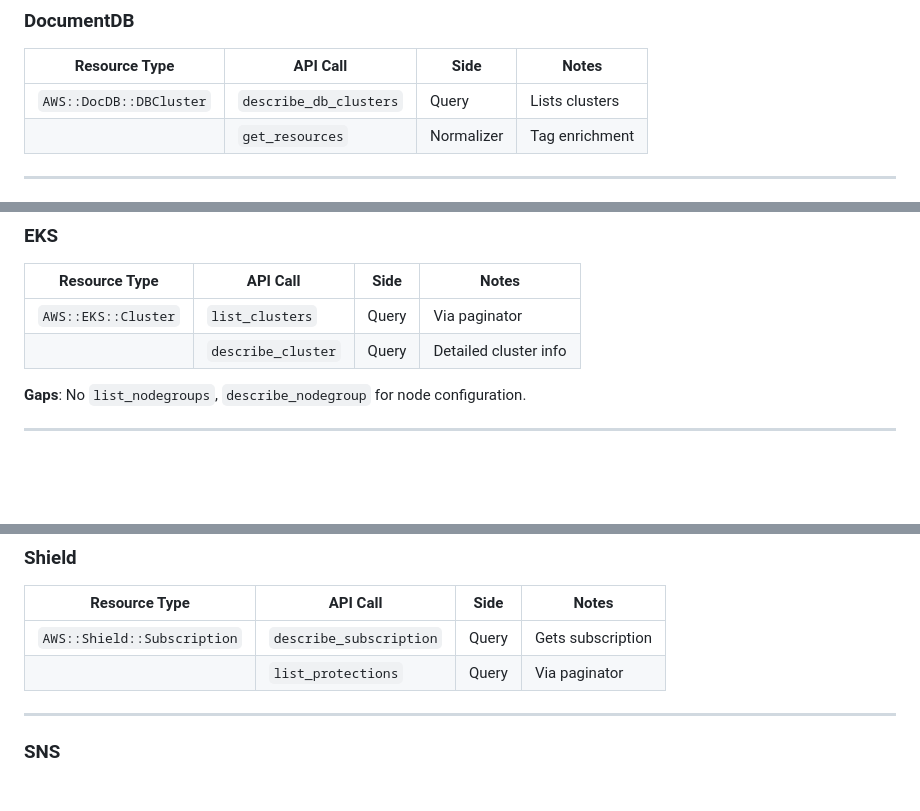
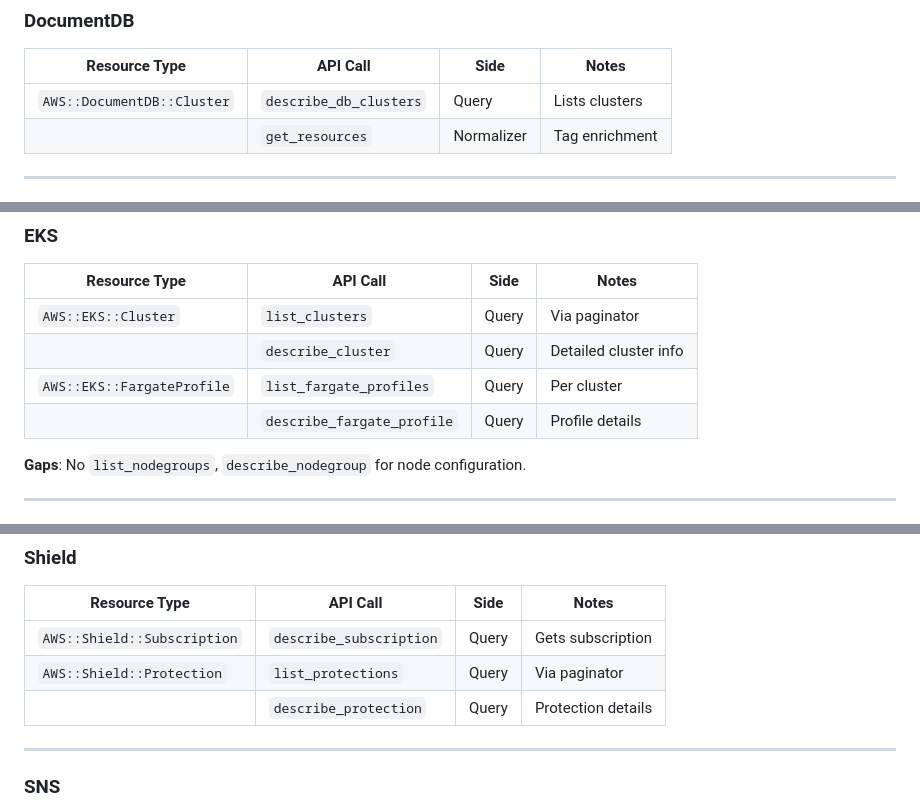
Before and after one commit to fibanez/aws-dash-architect, a Markdown page: docs/technical/aws-api-calls-inventory.md, 3 parts joined by grey strips. Rendered like a GitHub page; blank space fills up the shorter version.

```diff
--- a/docs/technical/aws-api-calls-inventory.md
+++ b/docs/technical/aws-api-calls-inventory.md
@@ -382,7 +410,7 @@ This document lists all AWS SDK API calls made by the application for each resou
 
 | Resource Type | API Call | Side | Notes |
 |---------------|----------|------|-------|
-| `AWS::DocDB::DBCluster` | `describe_db_clusters` | Query | Lists clusters |
+| `AWS::DocumentDB::Cluster` | `describe_db_clusters` | Query | Lists clusters |
 | | `get_resources` | Normalizer | Tag enrichment |
 
 ---
@@ -500,6 +533,8 @@ This document lists all AWS SDK API calls made by the application for each resou
 |---------------|----------|------|-------|
 | `AWS::EKS::Cluster` | `list_clusters` | Query | Via paginator |
 | | `describe_cluster` | Query | Detailed cluster info |
+| `AWS::EKS::FargateProfile` | `list_fargate_profiles` | Query | Per cluster |
+| | `describe_fargate_profile` | Query | Profile details |
 
 **Gaps**: No `list_nodegroups`, `describe_nodegroup` for node configuration.
 
@@ -993,7 +1034,8 @@ This document lists all AWS SDK API calls made by the application for each resou
 | Resource Type | API Call | Side | Notes |
 |---------------|----------|------|-------|
 | `AWS::Shield::Subscription` | `describe_subscription` | Query | Gets subscription |
-| | `list_protections` | Query | Via paginator |
+| `AWS::Shield::Protection` | `list_protections` | Query | Via paginator |
+| | `describe_protection` | Query | Protection details |
 
 ---
 
```
Also changed, not shown: other parts of docs/technical/aws-api-calls-inventory.md (+46 -7 lines).
